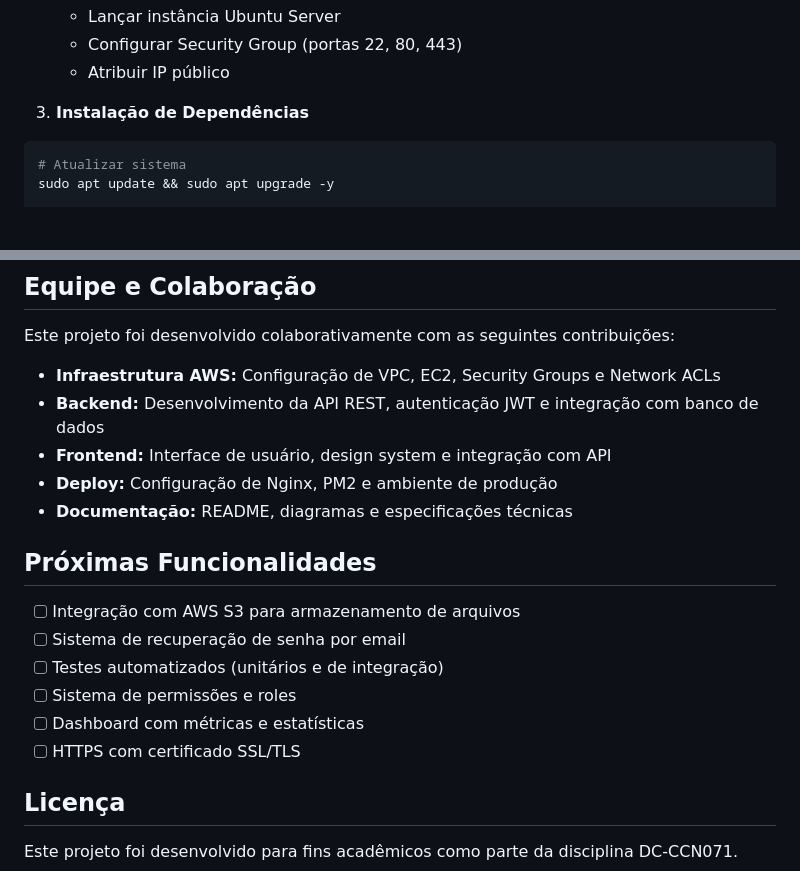
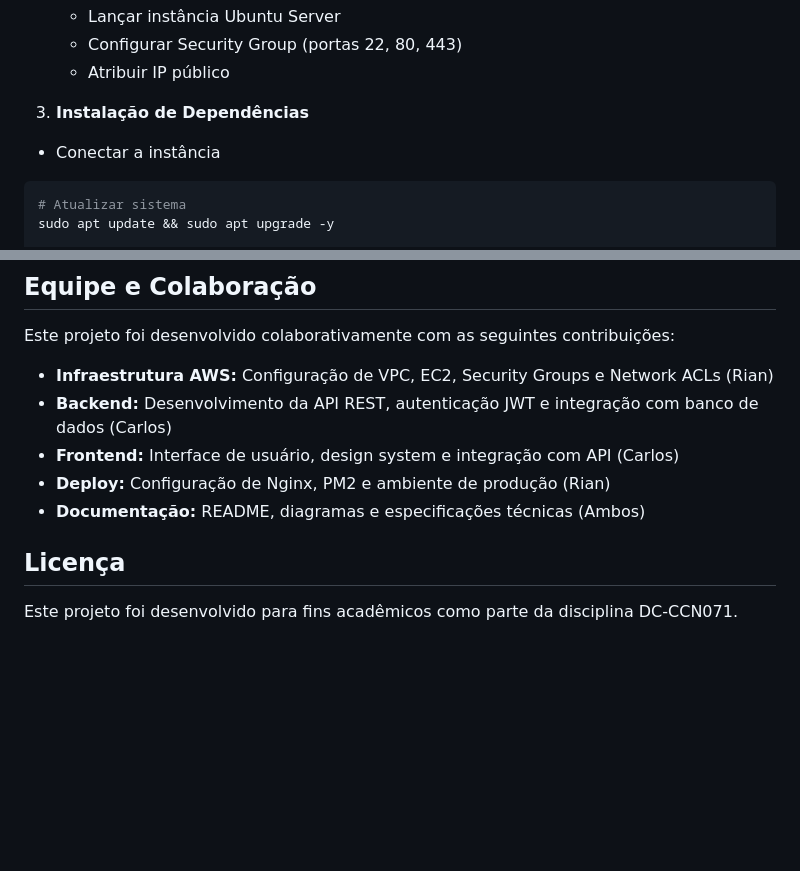
Before and after one commit to rianteam22/DC-CCN071_ProtOtipo1-2a.Avaliacao-, a Markdown page: README.md, 2 parts joined by grey strips. Drawn GitHub-style; blank space fills up the shorter version.

Commit message:
feat: att README

````diff
--- a/README.md
+++ b/README.md
@@ -303,6 +277,7 @@ A aplicação está configurada para rodar em produção na AWS seguindo estes p
    - Atribuir IP público
 
 3. **Instalação de Dependências**
+- Conectar a instância
 ```bash
 # Atualizar sistema
 sudo apt update && sudo apt upgrade -y
@@ -351,20 +326,11 @@ sudo systemctl restart nginx
 
 Este projeto foi desenvolvido colaborativamente com as seguintes contribuições:
 
-- **Infraestrutura AWS:** Configuração de VPC, EC2, Security Groups e Network ACLs
-- **Backend:** Desenvolvimento da API REST, autenticação JWT e integração com banco de dados
-- **Frontend:** Interface de usuário, design system e integração com API
-- **Deploy:** Configuração de Nginx, PM2 e ambiente de produção
-- **Documentação:** README, diagramas e especificações técnicas
-
-## Próximas Funcionalidades
-
-- [ ] Integração com AWS S3 para armazenamento de arquivos
-- [ ] Sistema de recuperação de senha por email
-- [ ] Testes automatizados (unitários e de integração)
-- [ ] Sistema de permissões e roles
-- [ ] Dashboard com métricas e estatísticas
-- [ ] HTTPS com certificado SSL/TLS
+- **Infraestrutura AWS:** Configuração de VPC, EC2, Security Groups e Network ACLs (Rian)
+- **Backend:** Desenvolvimento da API REST, autenticação JWT e integração com banco de dados (Carlos)
+- **Frontend:** Interface de usuário, design system e integração com API (Carlos)
+- **Deploy:** Configuração de Nginx, PM2 e ambiente de produção (Rian)
+- **Documentação:** README, diagramas e especificações técnicas (Ambos)
 
 ## Licença
 
````
Also changed, not shown: other parts of README.md (+10 -36 lines), imgs/Misc.jpg (added).
